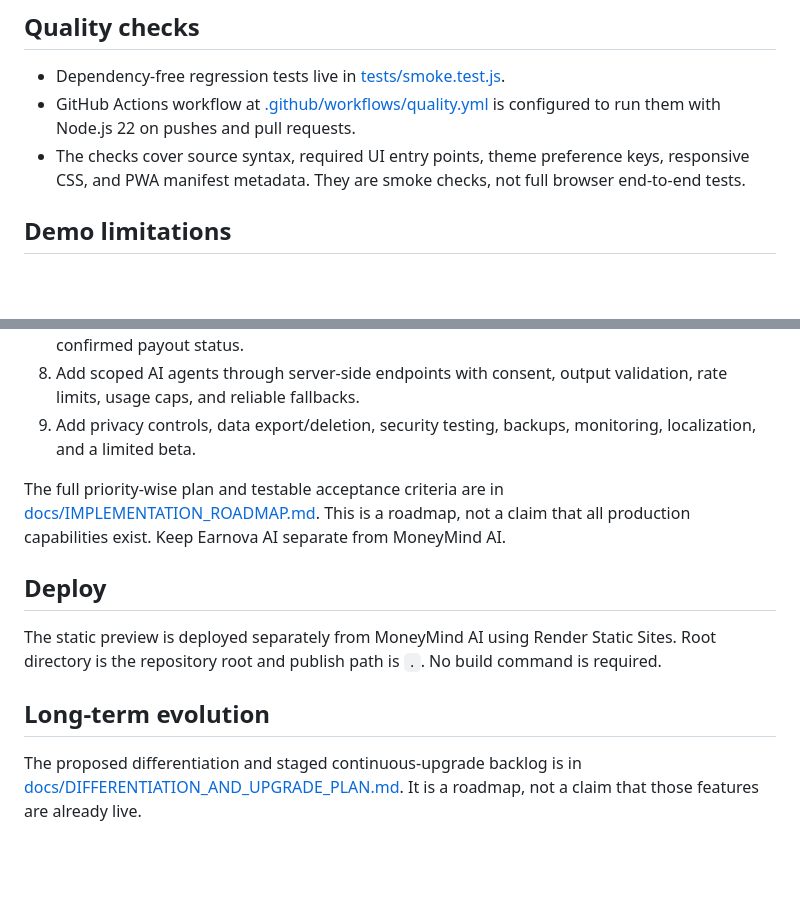
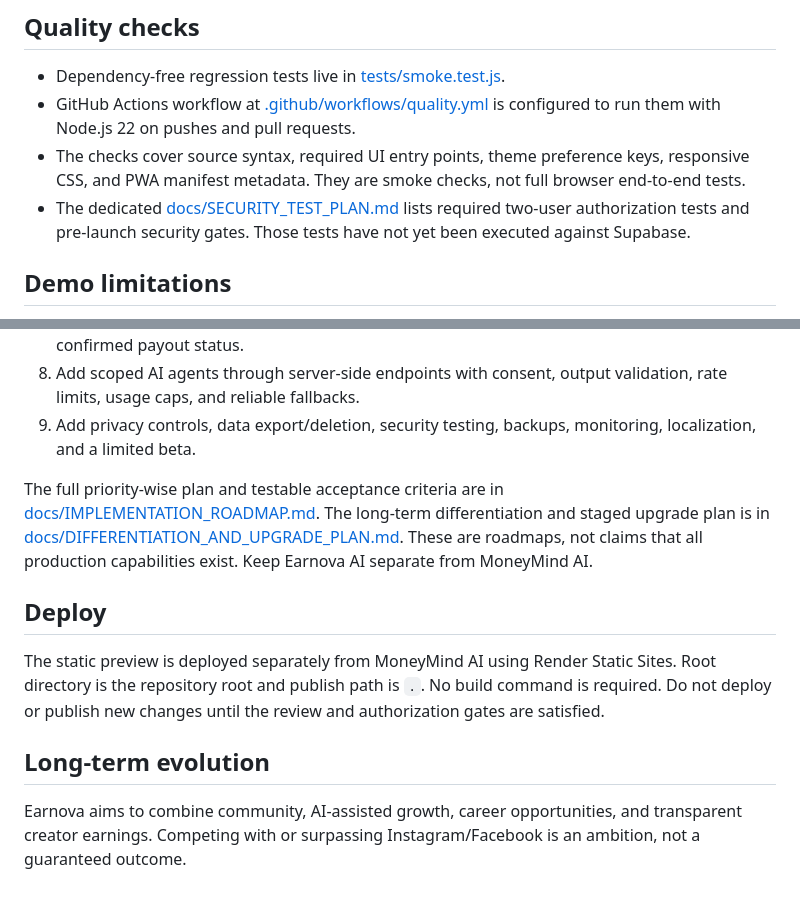
Before and after one commit to ahafizur77-debug/Earnova-AI, a Markdown page: README.md, 2 parts joined by grey strips. Rendered like a GitHub page; blank space fills up the shorter version.

Commit message:
docs: link security test plan and clarify launch gates

```diff
--- a/README.md
+++ b/README.md
@@ -23,6 +23,7 @@ Earnova's target is to pair optional AI assistance with a reliable rules/API fal
 - Dependency-free regression tests live in [tests/smoke.test.js](tests/smoke.test.js).
 - GitHub Actions workflow at [.github/workflows/quality.yml](.github/workflows/quality.yml) is configured to run them with Node.js 22 on pushes and pull requests.
 - The checks cover source syntax, required UI entry points, theme preference keys, responsive CSS, and PWA manifest metadata. They are smoke checks, not full browser end-to-end tests.
+- The dedicated [docs/SECURITY_TEST_PLAN.md](docs/SECURITY_TEST_PLAN.md) lists required two-user authorization tests and pre-launch security gates. Those tests have not yet been executed against Supabase.
 
 ## Demo limitations
 This is a **front-end prototype**, not a production multi-user social network. Sample profiles, job cards, messages, story circles, and trend counts are illustrative. Posts and interactions are stored locally in the current browser where supported; they are not synced to other people or devices. There is no real authentication, server-side database, durable public video upload pipeline, production live messaging, server-side AI integration, payments, moderation dashboard, or verified job feed yet. Do not treat sample vacancies as real opportunities.
@@ -38,10 +39,10 @@ This is a **front-end prototype**, not a production multi-user social network. S
 8. Add scoped AI agents through server-side endpoints with consent, output validation, rate limits, usage caps, and reliable fallbacks.
 9. Add privacy controls, data export/deletion, security testing, backups, monitoring, localization, and a limited beta.
 
-The full priority-wise plan and testable acceptance criteria are in [docs/IMPLEMENTATION_ROADMAP.md](docs/IMPLEMENTATION_ROADMAP.md). This is a roadmap, not a claim that all production capabilities exist. Keep Earnova AI separate from MoneyMind AI.
+The full priority-wise plan and testable acceptance criteria are in [docs/IMPLEMENTATION_ROADMAP.md](docs/IMPLEMENTATION_ROADMAP.md). The long-term differentiation and staged upgrade plan is in [docs/DIFFERENTIATION_AND_UPGRADE_PLAN.md](docs/DIFFERENTIATION_AND_UPGRADE_PLAN.md). These are roadmaps, not claims that all production capabilities exist. Keep Earnova AI separate from MoneyMind AI.
 
 ## Deploy
-The static preview is deployed separately from MoneyMind AI using Render Static Sites. Root directory is the repository root and publish path is `.`. No build command is required.
+The static preview is deployed separately from MoneyMind AI using Render Static Sites. Root directory is the repository root and publish path is `.`. No build command is required. Do not deploy or publish new changes until the review and authorization gates are satisfied.
 
 ## Long-term evolution
-The proposed differentiation and staged continuous-upgrade backlog is in [docs/DIFFERENTIATION_AND_UPGRADE_PLAN.md](docs/DIFFERENTIATION_AND_UPGRADE_PLAN.md). It is a roadmap, not a claim that those features are already live.
+Earnova aims to combine community, AI-assisted growth, career opportunities, and transparent creator earnings. Competing with or surpassing Instagram/Facebook is an ambition, not a guaranteed outcome.
```
